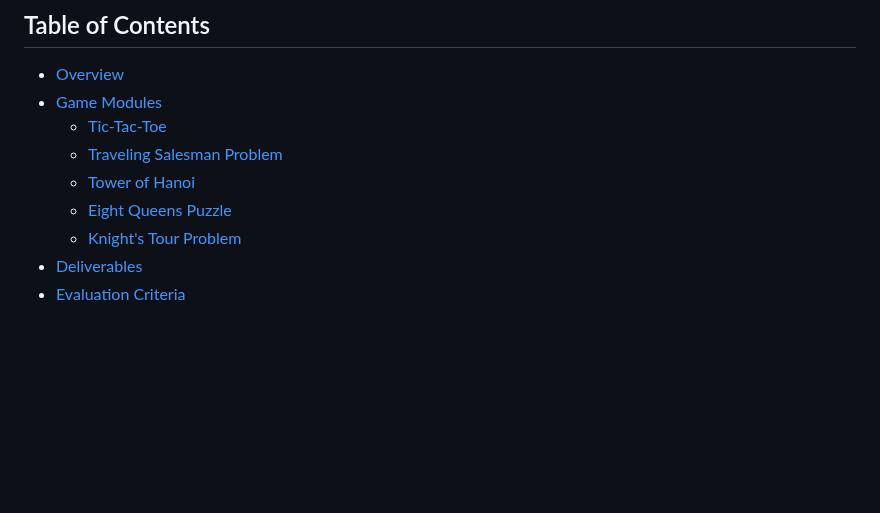
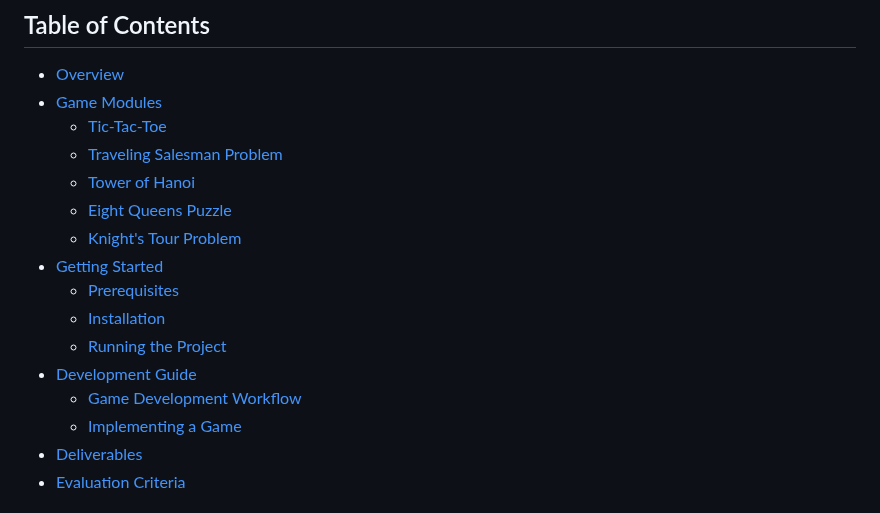
Before and after one commit to dinodtharinda/PDSA-II-Game-Project, a Markdown page: README.md, the part around one of its changes. Rendered like a GitHub page; blank space fills up the shorter version.

```diff
--- a/README.md
+++ b/README.md
@@ -10,6 +10,13 @@ This repository contains a collection of algorithmic games implemented as part o
   - [Tower of Hanoi](#tower-of-hanoi)
   - [Eight Queens Puzzle](#eight-queens-puzzle)
   - [Knight's Tour Problem](#knights-tour-problem)
+- [Getting Started](#getting-started)
+  - [Prerequisites](#prerequisites)
+  - [Installation](#installation)
+  - [Running the Project](#running-the-project)
+- [Development Guide](#development-guide)
+  - [Game Development Workflow](#game-development-workflow)
+  - [Implementing a Game](#implementing-a-game)
 - [Deliverables](#deliverables)
 - [Evaluation Criteria](#evaluation-criteria)
 
```
Also changed, not shown: other parts of README.md (+113 -0 lines).
